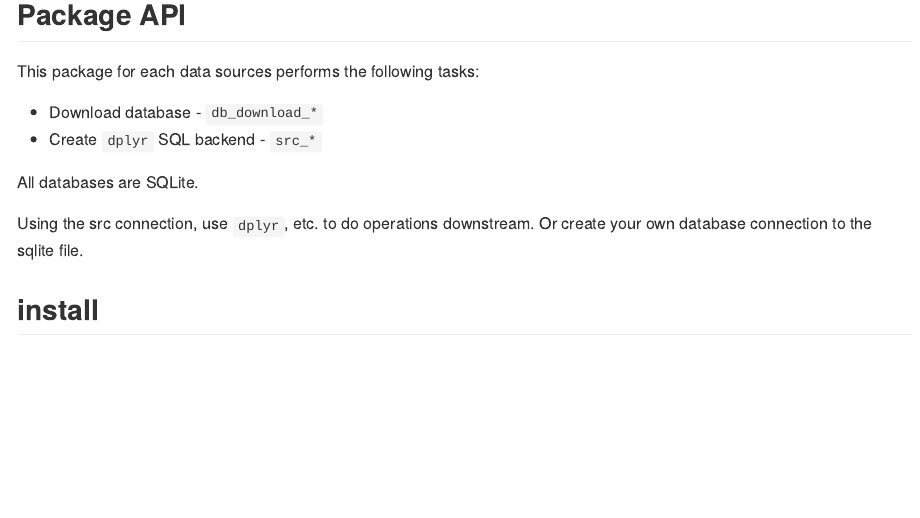
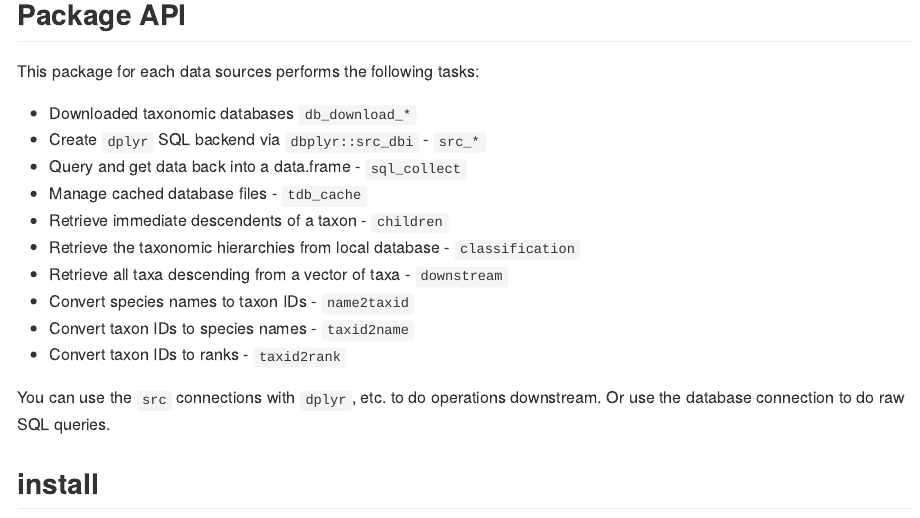
Before and after one commit to ropensci/taxizedb, an R Markdown document (README.Rmd): the page in a window 1100 px wide, from 1330 px down before the commit and from 1370 px down after it, so that both start at the same text. The pictures show the output file README.md that the author committed with the source, drawn offline in the style of GitHub; badge pictures from the web are left out.

Commit message:
update readme

```diff
--- a/README.Rmd
+++ b/README.Rmd
@@ -82,13 +84,18 @@ any ideas on new data sources.
 
 This package for each data sources performs the following tasks:
 
-* Download database - `db_download_*`
-* Create `dplyr` SQL backend - `src_*`
+* Downloaded taxonomic databases `db_download_*`
+* Create `dplyr` SQL backend via `dbplyr::src_dbi` - `src_*`
+* Query and get data back into a data.frame - `sql_collect`
+* Manage cached database files - `tdb_cache`
+* Retrieve immediate descendents of a taxon - `children`
+* Retrieve the taxonomic hierarchies from local database - `classification`
+* Retrieve all taxa descending from a vector of taxa - `downstream`
+* Convert species names to taxon IDs - `name2taxid`
+* Convert taxon IDs to species names - `taxid2name`
+* Convert taxon IDs to ranks - `taxid2rank`
 
-All databases are SQLite.
-
-Using the src connection, use `dplyr`, etc. to do operations downstream. Or create
-your own database connection to the sqlite file.
+You can use the `src` connections with `dplyr`, etc. to do operations downstream. Or use the database connection to do raw SQL queries.
 
 ## install
 
```
Also changed, not shown: README.md, README.Rmd (2 more changed lines).
